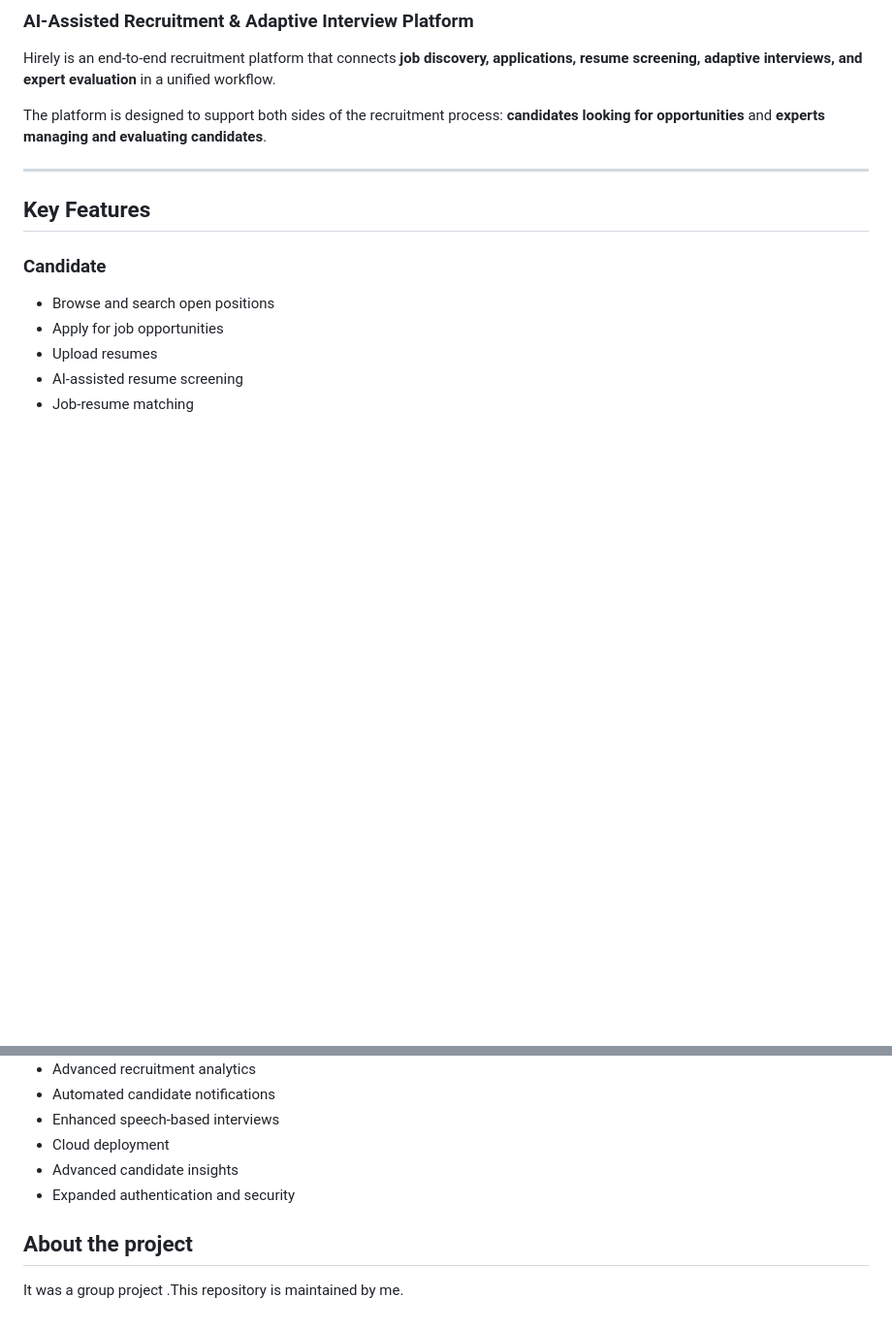
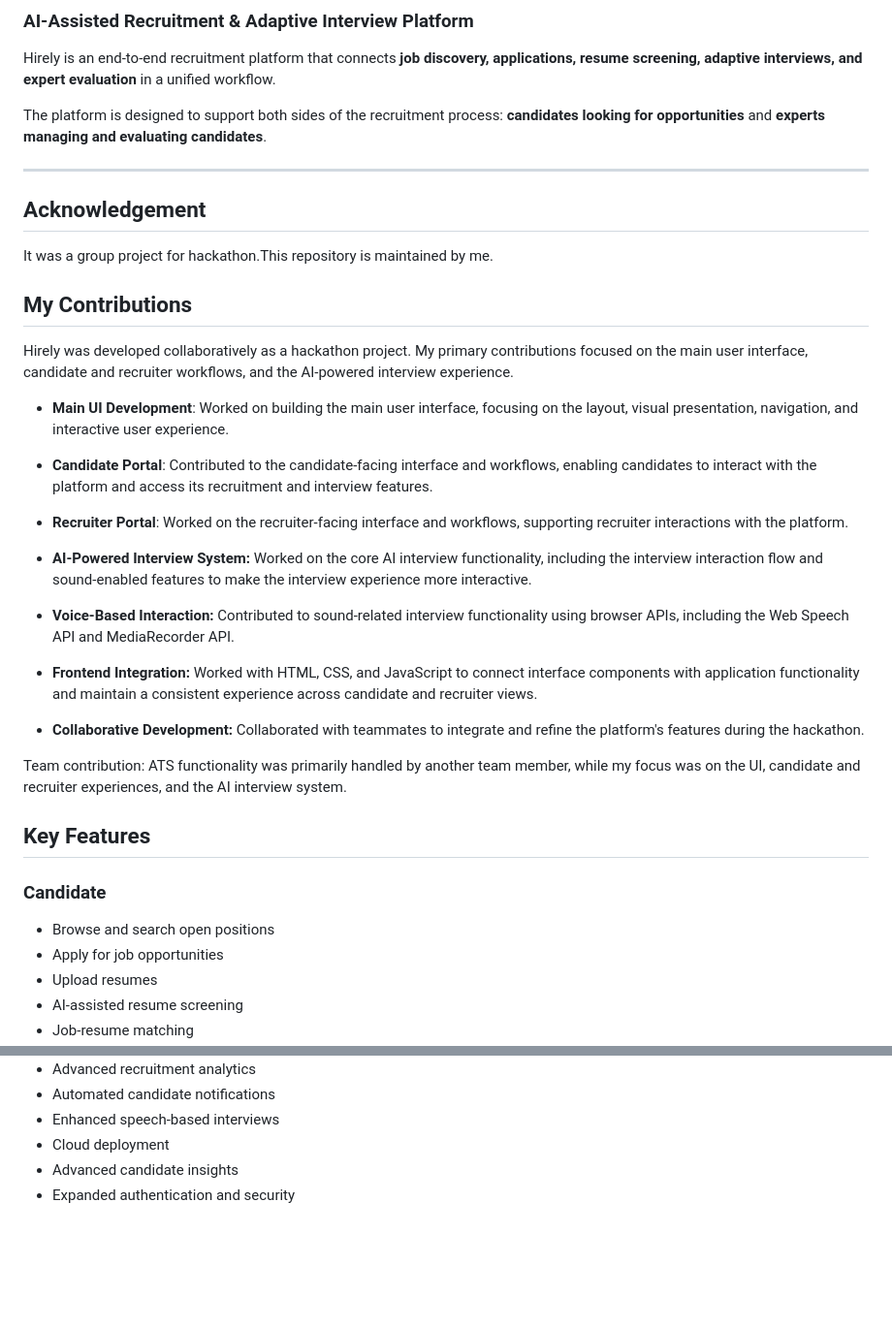
Before and after one commit to divyap-05/Hirely, a Markdown page: README.md, 2 parts joined by grey strips. Shown at 97% size. GitHub-like rendering; blank space fills up the shorter version.

```diff
--- a/README.md
+++ b/README.md
@@ -7,6 +7,30 @@ Hirely is an end-to-end recruitment platform that connects **job discovery, appl
 The platform is designed to support both sides of the recruitment process: **candidates looking for opportunities** and **experts managing and evaluating candidates**.
 
 ---
+## Acknowledgement
+
+It was a group project for hackathon.This repository is maintained by me.
+
+## My Contributions
+
+Hirely was developed collaboratively as a hackathon project. My primary contributions focused on the main user interface, candidate and recruiter workflows, and the AI-powered interview experience.
+
+- **Main UI Development**: Worked on building the main user interface, focusing on the layout, visual presentation, navigation, and interactive user experience.
+
+- **Candidate Portal**: Contributed to the candidate-facing interface and workflows, enabling candidates to interact with the platform and access its recruitment and interview features.
+
+- **Recruiter Portal**: Worked on the recruiter-facing interface and workflows, supporting recruiter interactions with the platform.
+
+- **AI-Powered Interview System:** Worked on the core AI interview functionality, including the interview interaction flow and sound-enabled features to make the interview experience more interactive.
+
+- **Voice-Based Interaction:** Contributed to sound-related interview functionality using browser APIs, including the Web Speech API and MediaRecorder API.
+
+- **Frontend Integration:** Worked with HTML, CSS, and JavaScript to connect interface components with application functionality and maintain a consistent experience across candidate and recruiter views.
+
+- **Collaborative Development:** Collaborated with teammates to integrate and refine the platform's features during the hackathon.
+
+Team contribution: ATS functionality was primarily handled by another team member, while my focus was on the UI, candidate and recruiter experiences, and the AI interview system.
+
 
 ##  Key Features
 
@@ -146,7 +170,3 @@ The platform focuses on creating a structured workflow for both candidates and r
 - Cloud deployment
 - Advanced candidate insights
 - Expanded authentication and security
-
-## About the project
-
-It was a group project .This repository is maintained by me.
```
